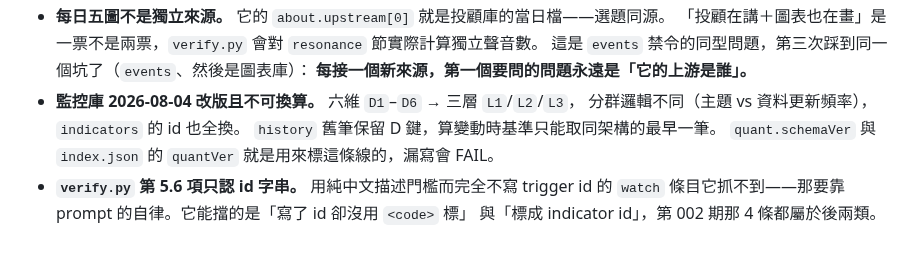
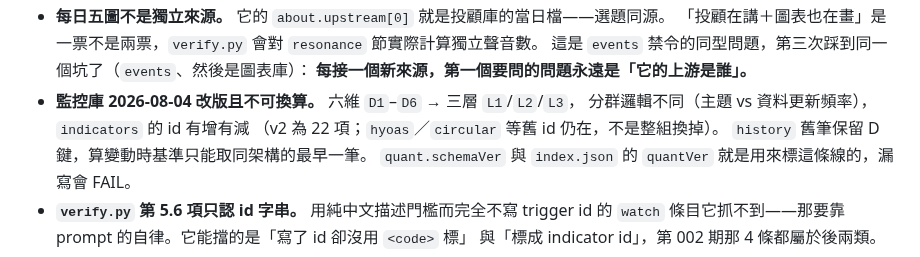
Before and after one commit to GunDamnBoy/convergence-weekly, a Markdown page: MAINTENANCE.md, the part around the change. Rendered like a GitHub page.

```diff
--- a/MAINTENANCE.md
+++ b/MAINTENANCE.md
@@ -200,7 +200,8 @@ git push -u origin main
   這是 `events` 禁令的同型問題，第三次踩到同一個坑了（`events`、然後是圖表庫）：
   **每接一個新來源，第一個要問的問題永遠是「它的上游是誰」。**
 - **監控庫 2026-08-04 改版且不可換算。** 六維 `D1`–`D6` → 三層 `L1`/`L2`/`L3`，
-  分群邏輯不同（主題 vs 資料更新頻率），`indicators` 的 id 也全換。
+  分群邏輯不同（主題 vs 資料更新頻率），`indicators` 的 id 有增有減
+  （v2 為 22 項；`hyoas`／`circular` 等舊 id 仍在，不是整組換掉）。
   `history` 舊筆保留 D 鍵，算變動時基準只能取同架構的最早一筆。
   `quant.schemaVer` 與 `index.json` 的 `quantVer` 就是用來標這條線的，漏寫會 FAIL。
 - **`verify.py` 第 5.6 項只認 id 字串。** 用純中文描述門檻而完全不寫 trigger id 的
```
Also changed, not shown: AGENT_BRIEF.md (+1 -1 lines), CHANGELOG.md (+17 -7 lines).
